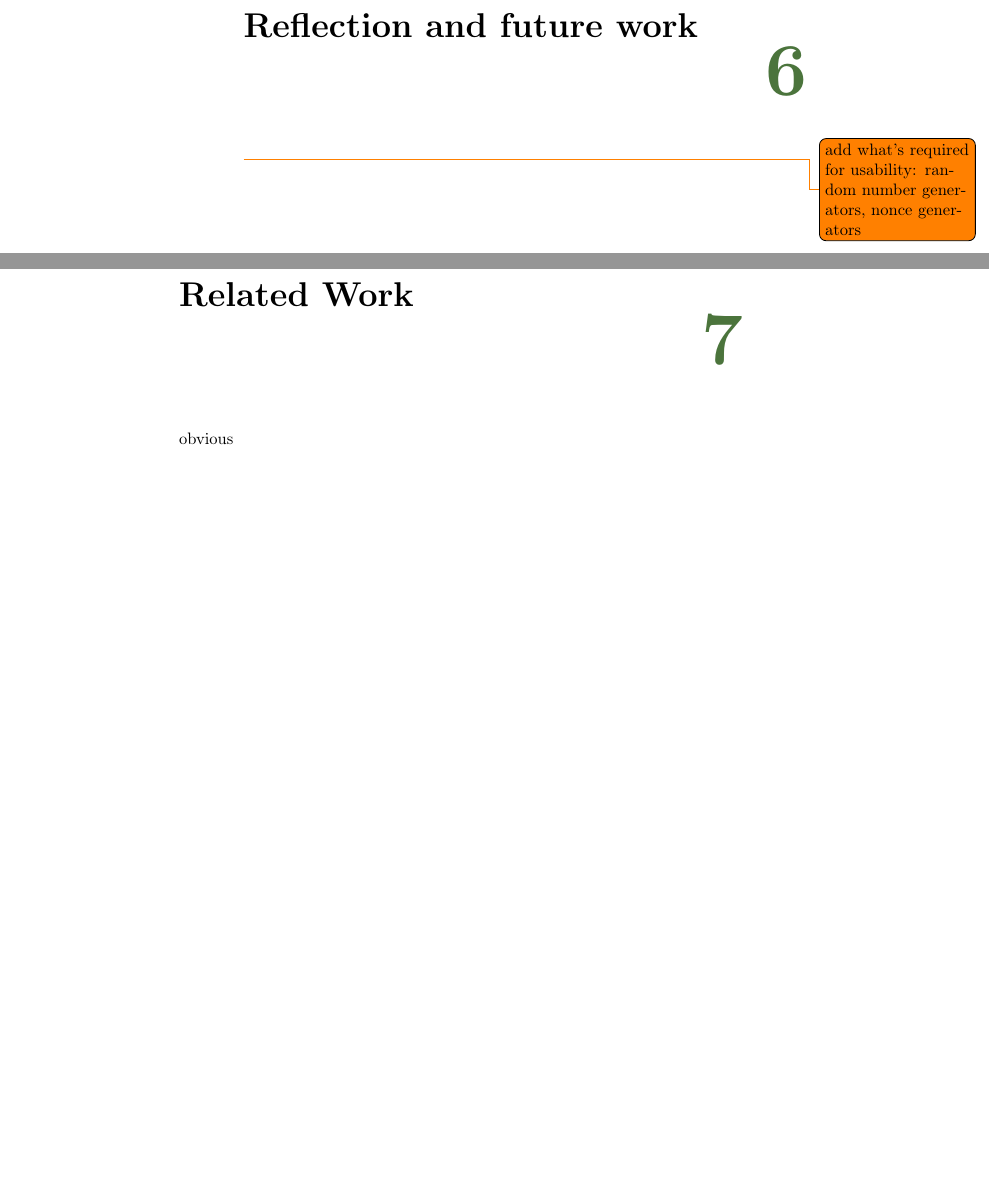
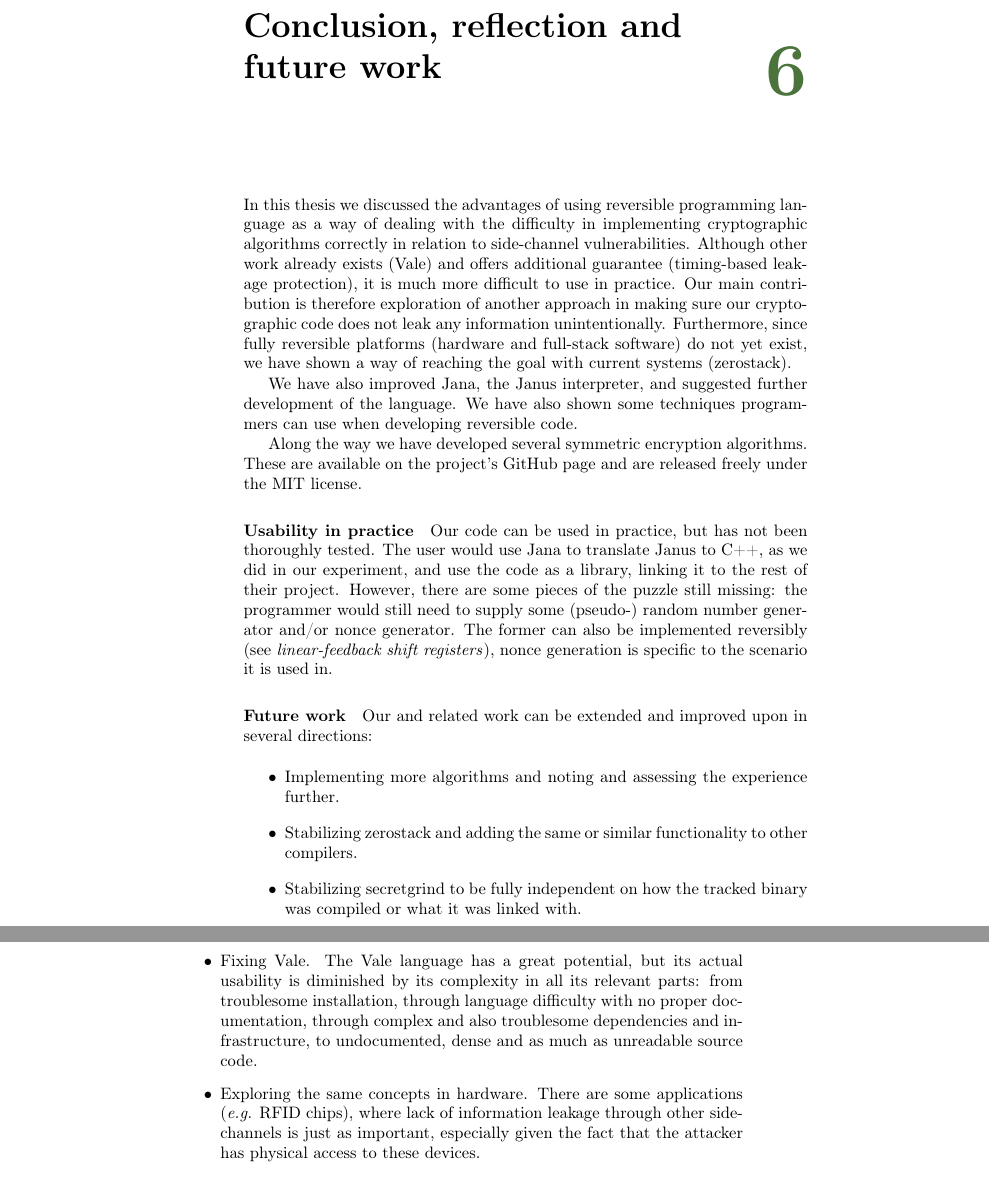
Before and after one commit to bremby/revcry, a LaTeX thesis (text/main.tex, which reads text/dikuReport.sty): two parts of pages 43 and 44 of 50 before the commit and two parts of pages 43 and 44 of 48 after it, joined at a grey line, cut at the place of the change, the shorter picture padded with empty space. Compiled offline with pdfLaTeX.

Commit message:
Conclusion chapter added, cleaned up the zerostack/secretgrind names

```diff
--- a/text/dikuReport.sty
+++ b/text/dikuReport.sty
@@ -90,7 +90,7 @@
 \fi%
 %
 % INSERT REPORT NUMBER AND IS NUMBER
-  \AddToShipoutPicture*{\put(50,100){\parbox{.83\paperwidth}{\large Academic advisor: \begin{tabular}[x]{@{}l@{}}\@supervisor\end{tabular}}}}%
+  \AddToShipoutPicture*{\put(50,100){\parbox{.83\paperwidth}{\large Academic advisors: \begin{tabular}[x]{@{}l@{}}\@supervisor\end{tabular}}}}%
   \AddToShipoutPicture*{\put(50,80){\parbox{.83\paperwidth}{\large Submitted: \@date}}}%
 %
 % END PAGE
--- a/text/main.tex
+++ b/text/main.tex
@@ -2024,22 +2025,80 @@ using \term{zerostack} as a substitution for a proper reversible
 platform if the goal is avoiding information leakage.
 
 
-\chapter{Reflection and future work}
+\chapter{Conclusion, reflection and future work}
 
 %Evaluation of our solution in a broader context, usability in practice
 %and viability of real-world implementation
 
-
-
-\todo{add what's required for usability: random number generators, nonce generators}
-
-\chapter{Related Work}
-
-obvious
-
-\chapter{Conclusion}
-
-Discussion of results.
+In this thesis we discussed the advantages of using reversible
+programming language as a way of dealing with the difficulty in
+implementing cryptographic algorithms correctly in relation to
+side-channel vulnerabilities. Although other work already exists (Vale)
+and offers additional guarantee (timing-based leakage protection), it
+is much more difficult to use in practice. Our main contribution is
+therefore exploration of another approach in making sure our
+cryptographic code does not leak any information unintentionally.
+Furthermore, since fully reversible platforms (hardware and full-stack
+software) do not yet exist, we have shown a way of reaching the goal
+with current systems (zerostack).
+
+We have also improved Jana, the Janus interpreter, and suggested further
+development of the language. We have also shown some techniques
+programmers can use when developing reversible code.
+
+Along the way we have developed several symmetric encryption
+algorithms. These are available on the project's GitHub page and are
+released freely under the MIT license.
+
+\paragraph{Usability in practice}
+
+Our code can be used in practice, but has not been thoroughly tested.
+The user would use Jana to translate Janus to C++, as we did in our
+experiment, and use the code as a library, linking it to the rest of
+their project. However, there are some pieces of the puzzle still
+missing: the programmer would still need to supply some (pseudo-)
+random number generator and/or nonce generator. The former can also be
+implemented reversibly (see \term{linear-feedback shift registers}),
+nonce generation is specific to the scenario it is used in.
+
+\paragraph{Future work}
+
+Our and related work can be extended and improved upon in several
+directions:
+
+\begin{itemize}
+
+\item Implementing more algorithms and noting and assessing the
+experience further.
+
+\item Stabilizing zerostack and adding the same or similar
+functionality to other compilers.
+
+\item Stabilizing secretgrind to be fully independent on how the
+tracked binary was compiled or what it was linked with.
+
+\item Fixing Vale. The Vale language has a great potential, but its
+actual usability is diminished by its complexity in all its relevant
+parts: from troublesome installation, through language difficulty with
+no proper documentation, through complex and also troublesome
+dependencies and infrastructure, to undocumented, dense and as much as
+unreadable source code.
+
+\item Exploring the same concepts in hardware. There are some
+applications (\eg RFID chips), where lack of information leakage
+through other side-channels is just as important, especially given the
+fact that the attacker has physical access to these devices.
+
+\end{itemize}
+
+% I don't like this chapter, there's no point in repeating those references.
+%\chapter{Related work}
+
+%\begin{itemize}
+%\item F*/HACL work\cite{ProtzenkoEtal:2017}.
+%\item Vale project\cite{BondEtal:2017:Vale}.
+%\item Zerostack and secretgrind\cite{whatyouc}.
+%\end{itemize}
 
 \section{Contributions}
 
```
Also changed, not shown: text/main.pdf, text/main.tex (71 more changed lines).
